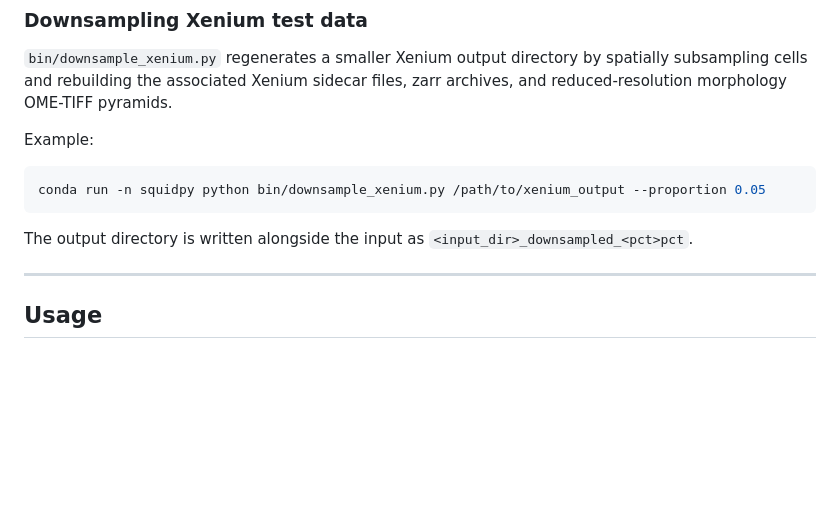
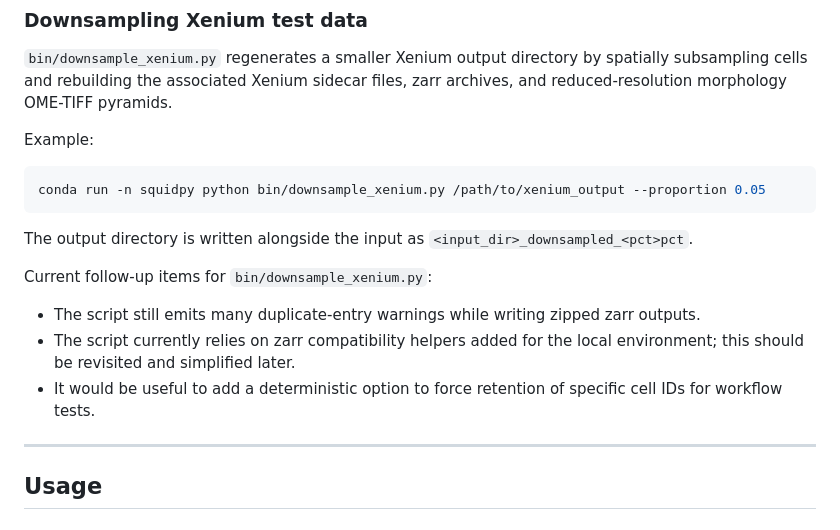
Before and after one commit to brent-biddy/xenium_nb, a Markdown page: README.md, the part around the change. Drawn GitHub-style; blank space fills up the shorter version.

Commit message:
Note downsample script follow-ups

````diff
--- a/README.md
+++ b/README.md
@@ -110,6 +110,12 @@ conda run -n squidpy python bin/downsample_xenium.py /path/to/xenium_output --pr
 ```
 
 The output directory is written alongside the input as `<input_dir>_downsampled_<pct>pct`.
+
+Current follow-up items for `bin/downsample_xenium.py`:
+
+- The script still emits many duplicate-entry warnings while writing zipped zarr outputs.
+- The script currently relies on zarr compatibility helpers added for the local environment; this should be revisited and simplified later.
+- It would be useful to add a deterministic option to force retention of specific cell IDs for workflow tests.
 
 ---
 
````
